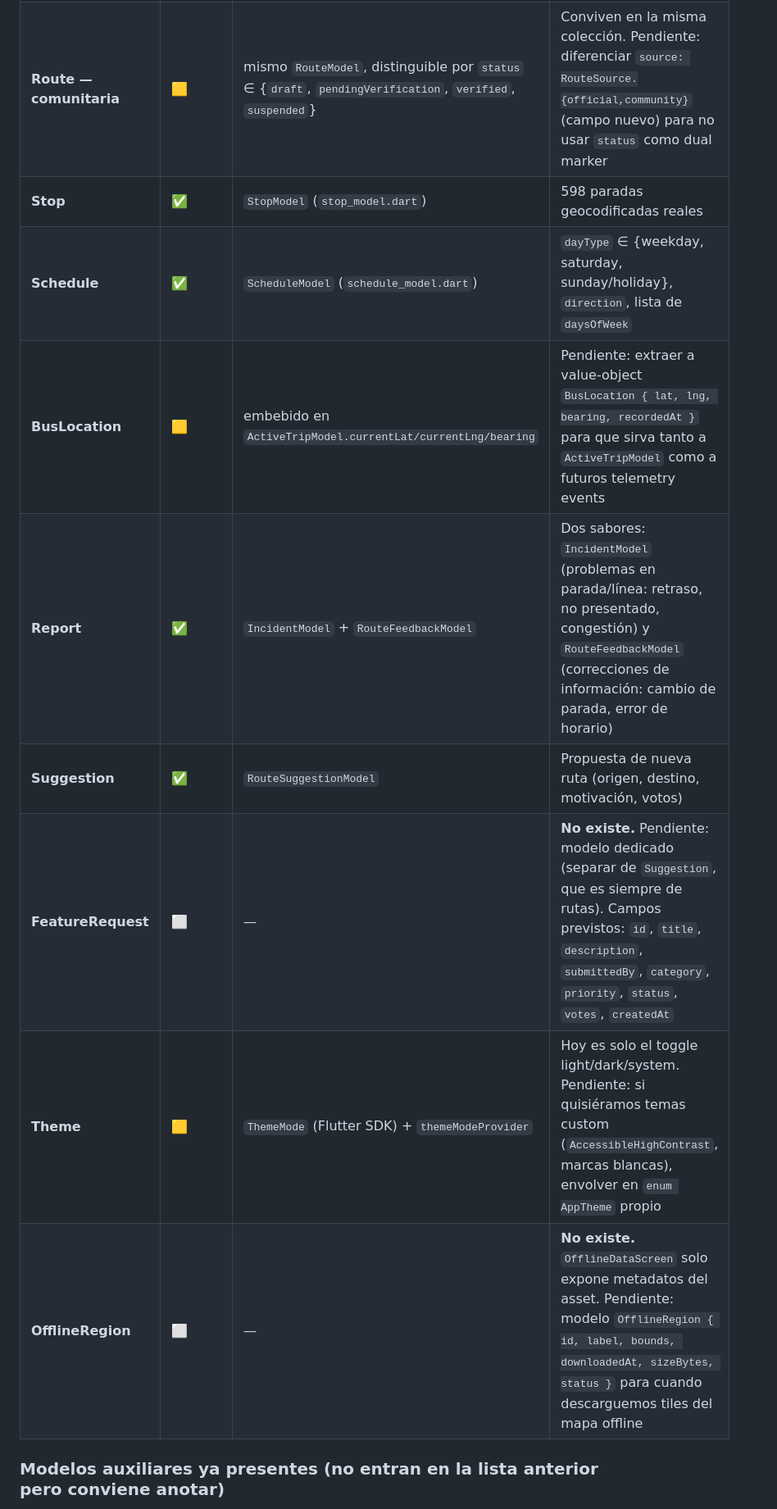
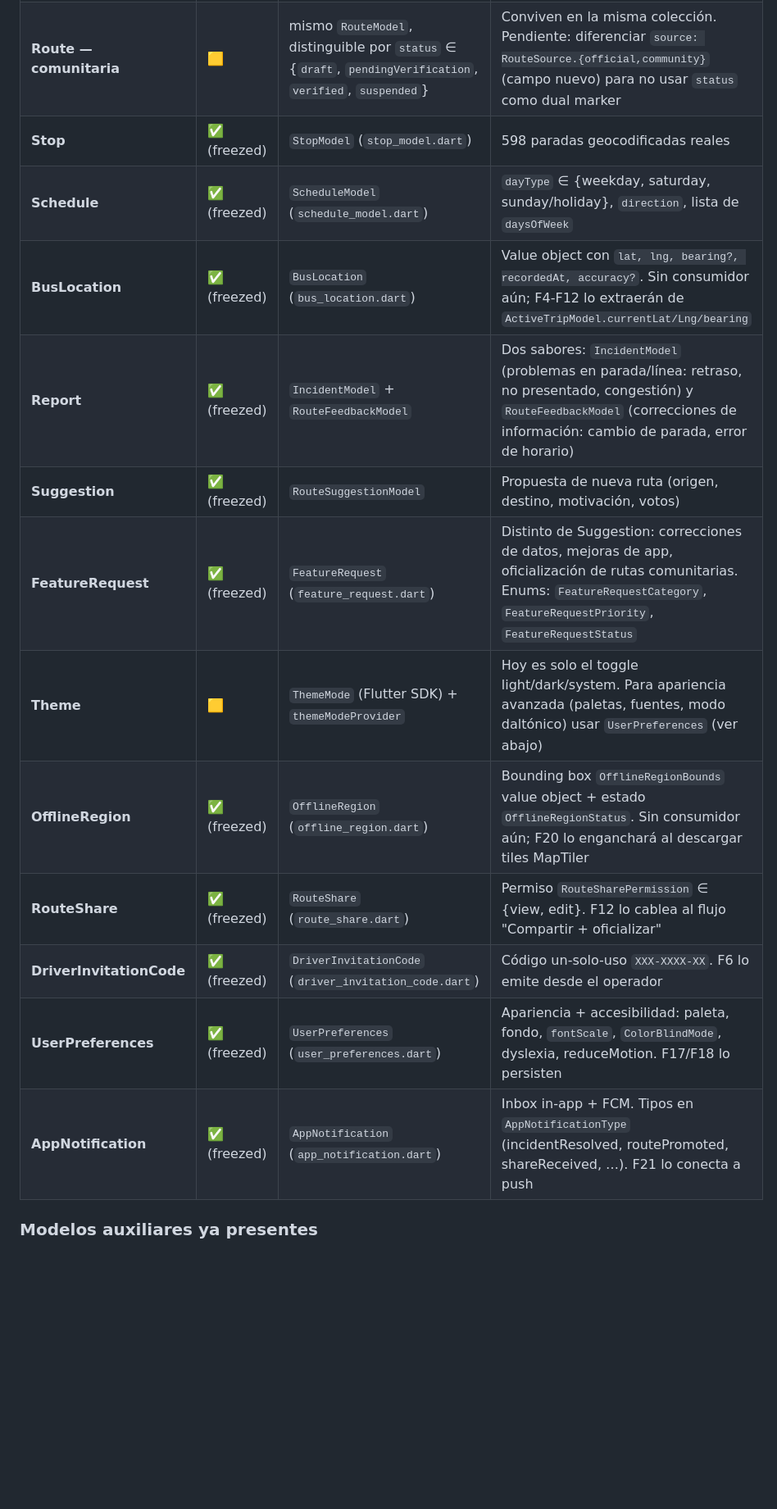
Before and after one commit to astralk9999/Transitly, a Markdown page: docs/ARCHITECTURE.md, the part around one of its changes. Shown at 82% size. Drawn GitHub-style; blank space fills up the shorter version.

Commit message:
docs(architecture): registrar F1 — 13 freezed migrados + 7 nuevos
Sección 3 (Entidades de dominio) actualizada:
- Tabla principal: marcar User/Route/Stop/Schedule/Report/Suggestion
  como (freezed). FeatureRequest, OfflineRegion, BusLocation pasan
  de ⬜ a ✅ con su archivo en lib/shared/models/.
- Tres entidades nuevas introducidas en F1.3 (RouteShare,
  DriverInvitationCode, UserPreferences, AppNotification) añadidas
  con nota de fase en la que se enganchan.
- Theme: nota cruzada apuntando a UserPreferences para apariencia
  avanzada.
- Bloque "Modelos auxiliares" reescrito: lista los 6 que migraron
  en lote 2 vs los 7 que se quedan plain-Dart por decisión y la
  razón.

```diff
--- a/docs/ARCHITECTURE.md
+++ b/docs/ARCHITECTURE.md
@@ -121,12 +121,16 @@ Lo que ya existe en `lib/shared/models/` y lo que vamos a añadir. Marcado `✅`
 | **Route — comunitaria** | 🟨 | mismo `RouteModel`, distinguible por `status` ∈ {`draft`, `pendingVerification`, `verified`, `suspended`} | Conviven en la misma colección. Pendiente: diferenciar `source: RouteSource.{official,community}` (campo nuevo) para no usar `status` como dual marker |
-| **Stop** | ✅ | `StopModel` (`stop_model.dart`) | 598 paradas geocodificadas reales |
-| **Schedule** | ✅ | `ScheduleModel` (`schedule_model.dart`) | `dayType` ∈ {weekday, saturday, sunday/holiday}, `direction`, lista de `daysOfWeek` |
-| **BusLocation** | 🟨 | embebido en `ActiveTripModel.currentLat/currentLng/bearing` | Pendiente: extraer a value-object `BusLocation { lat, lng, bearing, recordedAt }` para que sirva tanto a `ActiveTripModel` como a futuros telemetry events |
-| **Report** | ✅ | `IncidentModel` + `RouteFeedbackModel` | Dos sabores: `IncidentModel` (problemas en parada/línea: retraso, no presentado, congestión) y `RouteFeedbackModel` (correcciones de información: cambio de parada, error de horario) |
-| **Suggestion** | ✅ | `RouteSuggestionModel` | Propuesta de nueva ruta (origen, destino, motivación, votos) |
-| **FeatureRequest** | ⬜ | — | **No existe.** Pendiente: modelo dedicado (separar de `Suggestion`, que es siempre de rutas). Campos previstos: `id`, `title`, `description`, `submittedBy`, `category`, `priority`, `status`, `votes`, `createdAt` |
-| **Theme** | 🟨 | `ThemeMode` (Flutter SDK) + `themeModeProvider` | Hoy es solo el toggle light/dark/system. Pendiente: si quisiéramos temas custom (`AccessibleHighContrast`, marcas blancas), envolver en `enum AppTheme` propio |
-| **OfflineRegion** | ⬜ | — | **No existe.** `OfflineDataScreen` solo expone metadatos del asset. Pendiente: modelo `OfflineRegion { id, label, bounds, downloadedAt, sizeBytes, status }` para cuando descarguemos tiles del mapa offline |
+| **Stop** | ✅ (freezed) | `StopModel` (`stop_model.dart`) | 598 paradas geocodificadas reales |
+| **Schedule** | ✅ (freezed) | `ScheduleModel` (`schedule_model.dart`) | `dayType` ∈ {weekday, saturday, sunday/holiday}, `direction`, lista de `daysOfWeek` |
+| **BusLocation** | ✅ (freezed) | `BusLocation` (`bus_location.dart`) | Value object con `lat, lng, bearing?, recordedAt, accuracy?`. Sin consumidor aún; F4-F12 lo extraerán de `ActiveTripModel.currentLat/Lng/bearing` |
+| **Report** | ✅ (freezed) | `IncidentModel` + `RouteFeedbackModel` | Dos sabores: `IncidentModel` (problemas en parada/línea: retraso, no presentado, congestión) y `RouteFeedbackModel` (correcciones de información: cambio de parada, error de horario) |
+| **Suggestion** | ✅ (freezed) | `RouteSuggestionModel` | Propuesta de nueva ruta (origen, destino, motivación, votos) |
+| **FeatureRequest** | ✅ (freezed) | `FeatureRequest` (`feature_request.dart`) | Distinto de Suggestion: correcciones de datos, mejoras de app, oficialización de rutas comunitarias. Enums: `FeatureRequestCategory`, `FeatureRequestPriority`, `FeatureRequestStatus` |
+| **Theme** | 🟨 | `ThemeMode` (Flutter SDK) + `themeModeProvider` | Hoy es solo el toggle light/dark/system. Para apariencia avanzada (paletas, fuentes, modo daltónico) usar `UserPreferences` (ver abajo) |
+| **OfflineRegion** | ✅ (freezed) | `OfflineRegion` (`offline_region.dart`) | Bounding box `OfflineRegionBounds` value object + estado `OfflineRegionStatus`. Sin consumidor aún; F20 lo enganchará al descargar tiles MapTiler |
+| **RouteShare** | ✅ (freezed) | `RouteShare` (`route_share.dart`) | Permiso `RouteSharePermission` ∈ {view, edit}. F12 lo cablea al flujo "Compartir + oficializar" |
+| **DriverInvitationCode** | ✅ (freezed) | `DriverInvitationCode` (`driver_invitation_code.dart`) | Código un-solo-uso `XXX-XXXX-XX`. F6 lo emite desde el operador |
+| **UserPreferences** | ✅ (freezed) | `UserPreferences` (`user_preferences.dart`) | Apariencia + accesibilidad: paleta, fondo, `fontScale`, `ColorBlindMode`, dyslexia, reduceMotion. F17/F18 lo persisten |
+| **AppNotification** | ✅ (freezed) | `AppNotification` (`app_notification.dart`) | Inbox in-app + FCM. Tipos en `AppNotificationType` (incidentResolved, routePromoted, shareReceived, …). F21 lo conecta a push |
 
-### Modelos auxiliares ya presentes (no entran en la lista anterior pero conviene anotar)
+### Modelos auxiliares ya presentes
 
```
Also changed, not shown: other parts of docs/ARCHITECTURE.md (+5 -3 lines).
